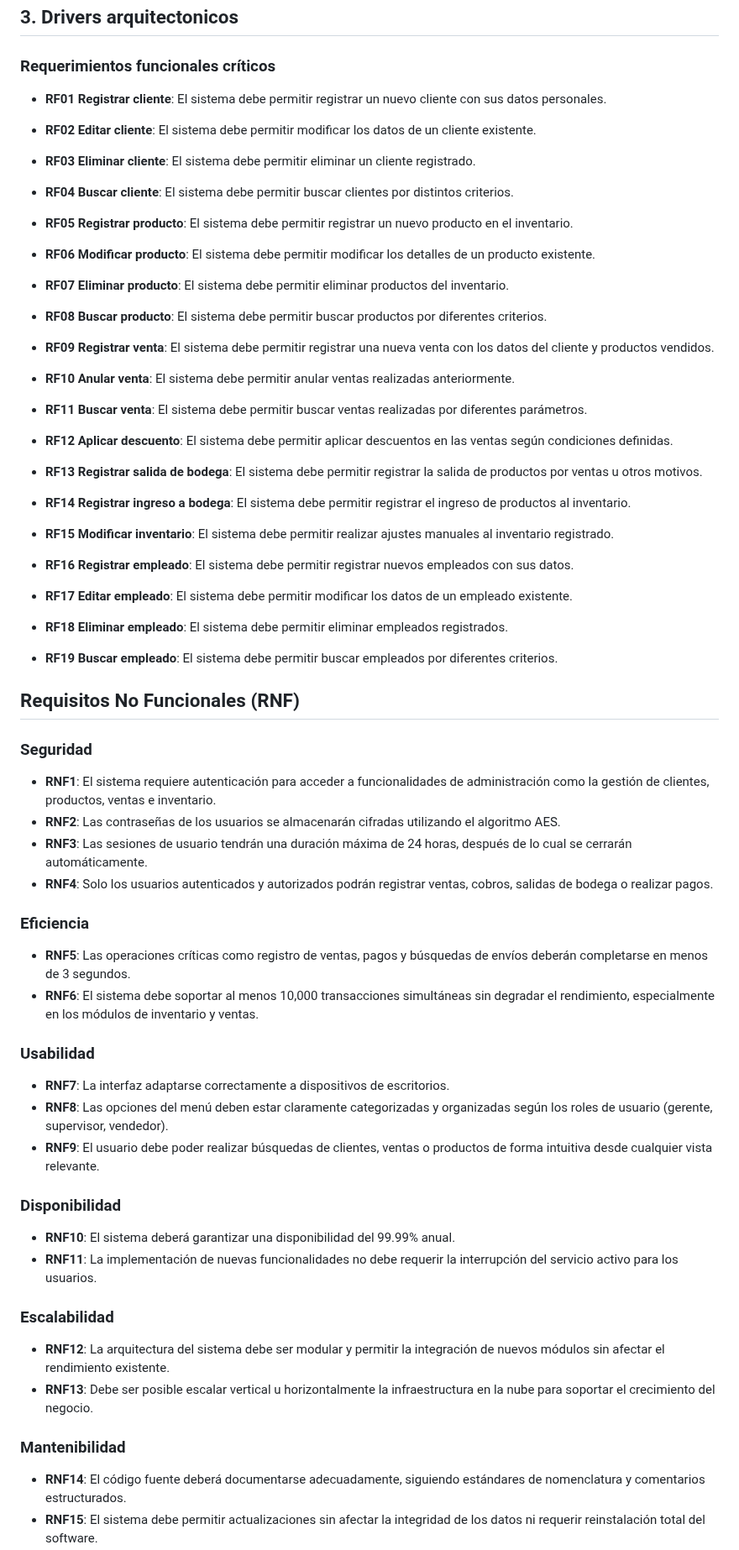
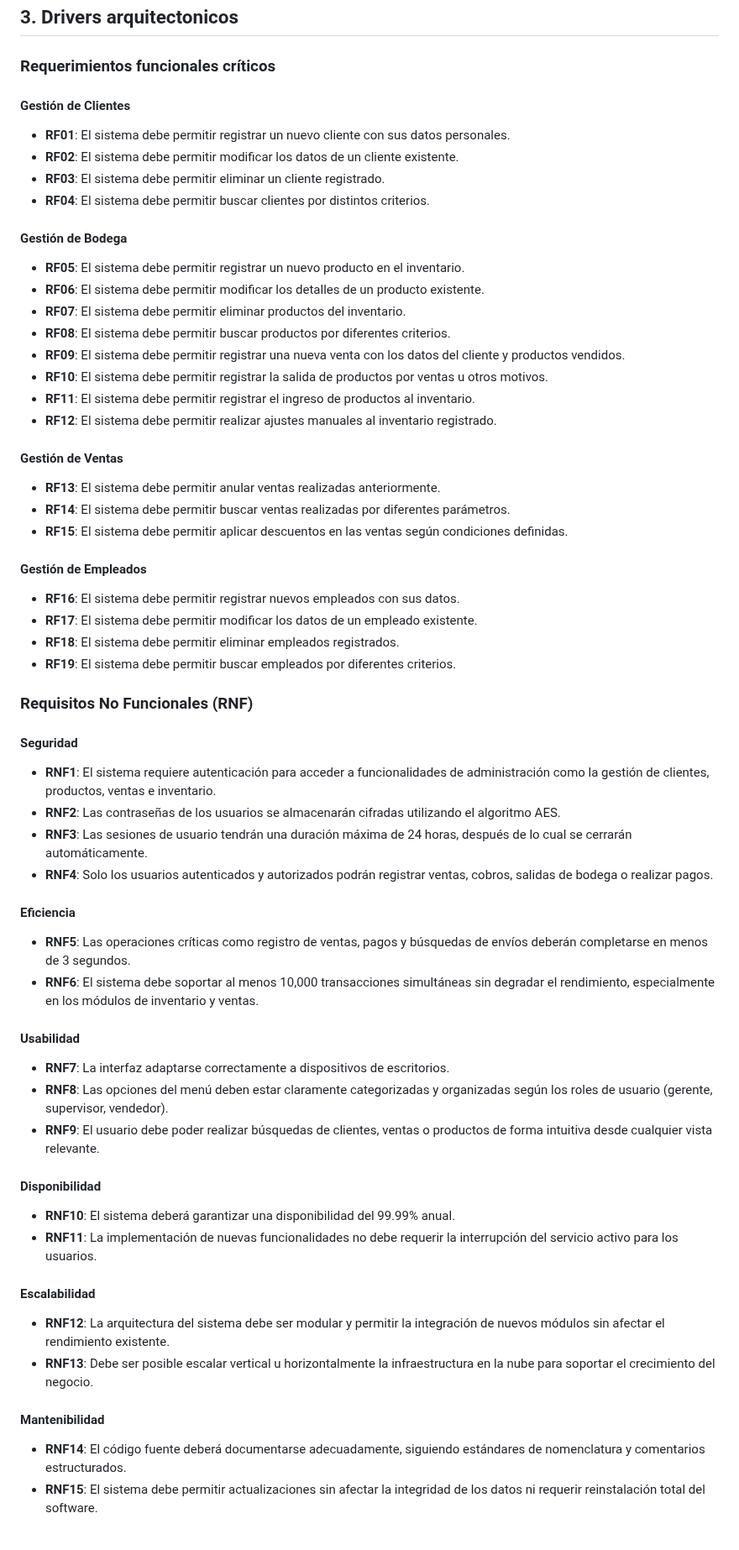
Before and after one commit to LuisCif-20/AYD2_V1S2025_PROYECTO_G9, a Markdown page: docs/README.md, the part around one of its changes. Shown at 84% size. GitHub-like rendering.

Commit message:
docs:update functional requirements

```diff
--- a/docs/README.md
+++ b/docs/README.md
@@ -33,70 +33,60 @@ IMPORCOMGUA es una empresa guatemalteca dedicada al comercio de importaciones, e
 
 ## 3. Drivers arquitectonicos
 ### Requerimientos funcionales críticos
-* **RF01 Registrar cliente**: El sistema debe permitir registrar un nuevo cliente con sus datos personales.
 
-* **RF02 Editar cliente**: El sistema debe permitir modificar los datos de un cliente existente.
+#### Gestión de Clientes
+* **RF01**: El sistema debe permitir registrar un nuevo cliente con sus datos personales.
+* **RF02**: El sistema debe permitir modificar los datos de un cliente existente.
+* **RF03**: El sistema debe permitir eliminar un cliente registrado.
+* **RF04**: El sistema debe permitir buscar clientes por distintos criterios.
 
-* **RF03 Eliminar cliente**: El sistema debe permitir eliminar un cliente registrado.
+#### Gestión de Bodega
+* **RF05**: El sistema debe permitir registrar un nuevo producto en el inventario.
+* **RF06**: El sistema debe permitir modificar los detalles de un producto existente.
+* **RF07**: El sistema debe permitir eliminar productos del inventario.
+* **RF08**: El sistema debe permitir buscar productos por diferentes criterios.
+* **RF09**: El sistema debe permitir registrar una nueva venta con los datos del cliente y productos vendidos.
+* **RF10**: El sistema debe permitir registrar la salida de productos por ventas u otros motivos.
+* **RF11**: El sistema debe permitir registrar el ingreso de productos al inventario.
+* **RF12**: El sistema debe permitir realizar ajustes manuales al inventario registrado.
 
-* **RF04 Buscar cliente**: El sistema debe permitir buscar clientes por distintos criterios.
+#### Gestión de Ventas
+* **RF13**: El sistema debe permitir anular ventas realizadas anteriormente.
+* **RF14**: El sistema debe permitir buscar ventas realizadas por diferentes parámetros.
+* **RF15**: El sistema debe permitir aplicar descuentos en las ventas según condiciones definidas.
 
-* **RF05 Registrar producto**: El sistema debe permitir registrar un nuevo producto en el inventario.
+#### Gestión de Empleados
+* **RF16**: El sistema debe permitir registrar nuevos empleados con sus datos.
+* **RF17**: El sistema debe permitir modificar los datos de un empleado existente.
+* **RF18**: El sistema debe permitir eliminar empleados registrados.
+* **RF19**: El sistema debe permitir buscar empleados por diferentes criterios.
 
-* **RF06 Modificar producto**: El sistema debe permitir modificar los detalles de un producto existente.
+### Requisitos No Funcionales (RNF)
 
-* **RF07 Eliminar producto**: El sistema debe permitir eliminar productos del inventario.
-
-* **RF08 Buscar producto**: El sistema debe permitir buscar productos por diferentes criterios.
-
-* **RF09 Registrar venta**: El sistema debe permitir registrar una nueva venta con los datos del cliente y productos vendidos.
-
-* **RF10 Anular venta**: El sistema debe permitir anular ventas realizadas anteriormente.
-
-* **RF11 Buscar venta**: El sistema debe permitir buscar ventas realizadas por diferentes parámetros.
-
-* **RF12 Aplicar descuento**: El sistema debe permitir aplicar descuentos en las ventas según condiciones definidas.
-
-* **RF13 Registrar salida de bodega**: El sistema debe permitir registrar la salida de productos por ventas u otros motivos.
-
-* **RF14 Registrar ingreso a bodega**: El sistema debe permitir registrar el ingreso de productos al inventario.
-
-* **RF15 Modificar inventario**: El sistema debe permitir realizar ajustes manuales al inventario registrado.
-
-* **RF16 Registrar empleado**: El sistema debe permitir registrar nuevos empleados con sus datos.
-
-* **RF17 Editar empleado**: El sistema debe permitir modificar los datos de un empleado existente.
-
-* **RF18 Eliminar empleado**: El sistema debe permitir eliminar empleados registrados.
-
-* **RF19 Buscar empleado**: El sistema debe permitir buscar empleados por diferentes criterios.
-
-## Requisitos No Funcionales (RNF)
-
-### Seguridad
+#### Seguridad
 - **RNF1**: El sistema requiere autenticación para acceder a funcionalidades de administración como la gestión de clientes, productos, ventas e inventario.
 - **RNF2**: Las contraseñas de los usuarios se almacenarán cifradas utilizando el algoritmo AES.
 - **RNF3**: Las sesiones de usuario tendrán una duración máxima de 24 horas, después de lo cual se cerrarán automáticamente.
 - **RNF4**: Solo los usuarios autenticados y autorizados podrán registrar ventas, cobros, salidas de bodega o realizar pagos.
 
-### Eficiencia
+#### Eficiencia
 - **RNF5**: Las operaciones críticas como registro de ventas, pagos y búsquedas de envíos deberán completarse en menos de 3 segundos.
 - **RNF6**: El sistema debe soportar al menos 10,000 transacciones simultáneas sin degradar el rendimiento, especialmente en los módulos de inventario y ventas.
 
-### Usabilidad
+#### Usabilidad
 - **RNF7**: La interfaz adaptarse correctamente a dispositivos de escritorios.
 - **RNF8**: Las opciones del menú deben estar claramente categorizadas y organizadas según los roles de usuario (gerente, supervisor, vendedor).
 - **RNF9**: El usuario debe poder realizar búsquedas de clientes, ventas o productos de forma intuitiva desde cualquier vista relevante.
 
-### Disponibilidad
+#### Disponibilidad
 - **RNF10**: El sistema deberá garantizar una disponibilidad del 99.99% anual.
 - **RNF11**: La implementación de nuevas funcionalidades no debe requerir la interrupción del servicio activo para los usuarios.
 
-### Escalabilidad
+#### Escalabilidad
 - **RNF12**: La arquitectura del sistema debe ser modular y permitir la integración de nuevos módulos sin afectar el rendimiento existente.
 - **RNF13**: Debe ser posible escalar vertical u horizontalmente la infraestructura en la nube para soportar el crecimiento del negocio.
 
-### Mantenibilidad
+#### Mantenibilidad
 - **RNF14**: El código fuente deberá documentarse adecuadamente, siguiendo estándares de nomenclatura y comentarios estructurados.
 - **RNF15**: El sistema debe permitir actualizaciones sin afectar la integridad de los datos ni requerir reinstalación total del software.
 
```
Also changed, not shown: other parts of docs/README.md (+2 -2 lines).
